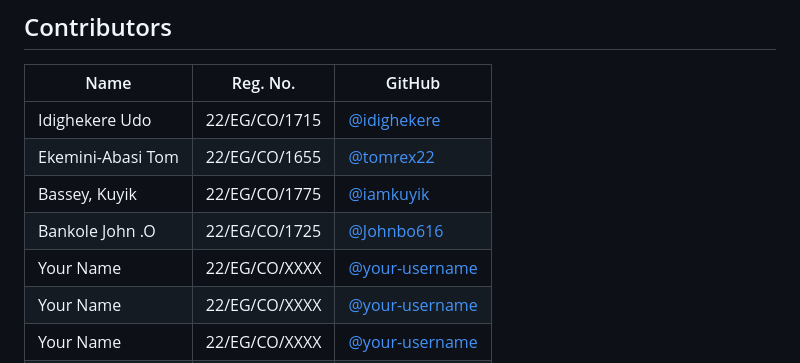
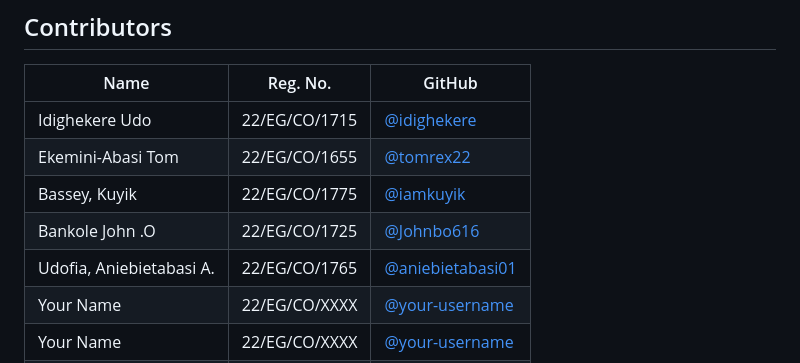
Before and after one commit to Idighekere/pepper-bacterial-spot-detector-CO11, a Markdown page: README.md, the part around the change. GitHub-like rendering.

Commit message:
Add Udofia, Aniebietabasi A. to README.md

```diff
--- a/README.md
+++ b/README.md
@@ -128,7 +128,7 @@ _To be completed after development._
 | Ekemini-Abasi Tom      | 22/EG/CO/1655 | [@tomrex22](https://github.com/tomrex22)   |
 | Bassey, Kuyik      | 22/EG/CO/1775 | [@iamkuyik](https://github.com/iamkuyik) |
 | Bankole John .O   | 22/EG/CO/1725 | [@Johnbo616](https://github.com/Johnbo616) |
-| Your Name      | 22/EG/CO/XXXX | [@your-username](https://github.com/your-username) |
+| Udofia, Aniebietabasi A.      | 22/EG/CO/1765 | [@aniebietabasi01](https://github.com/aniebietabasi01) |
 | Your Name      | 22/EG/CO/XXXX | [@your-username](https://github.com/your-username) |
 | Your Name      | 22/EG/CO/XXXX | [@your-username](https://github.com/your-username) |
 | Your Name      | 22/EG/CO/XXXX | [@your-username](https://github.com/your-username) |
```
